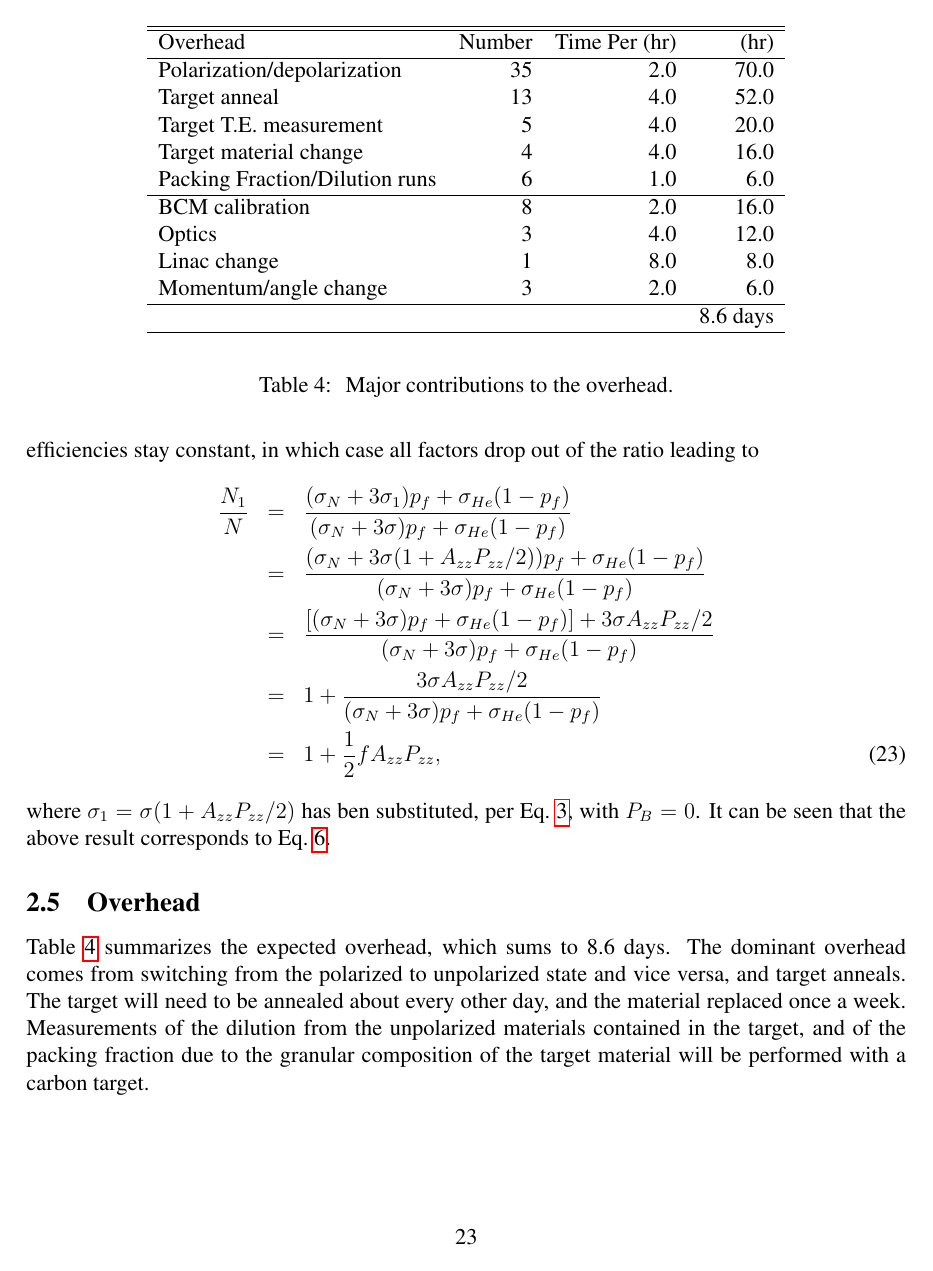
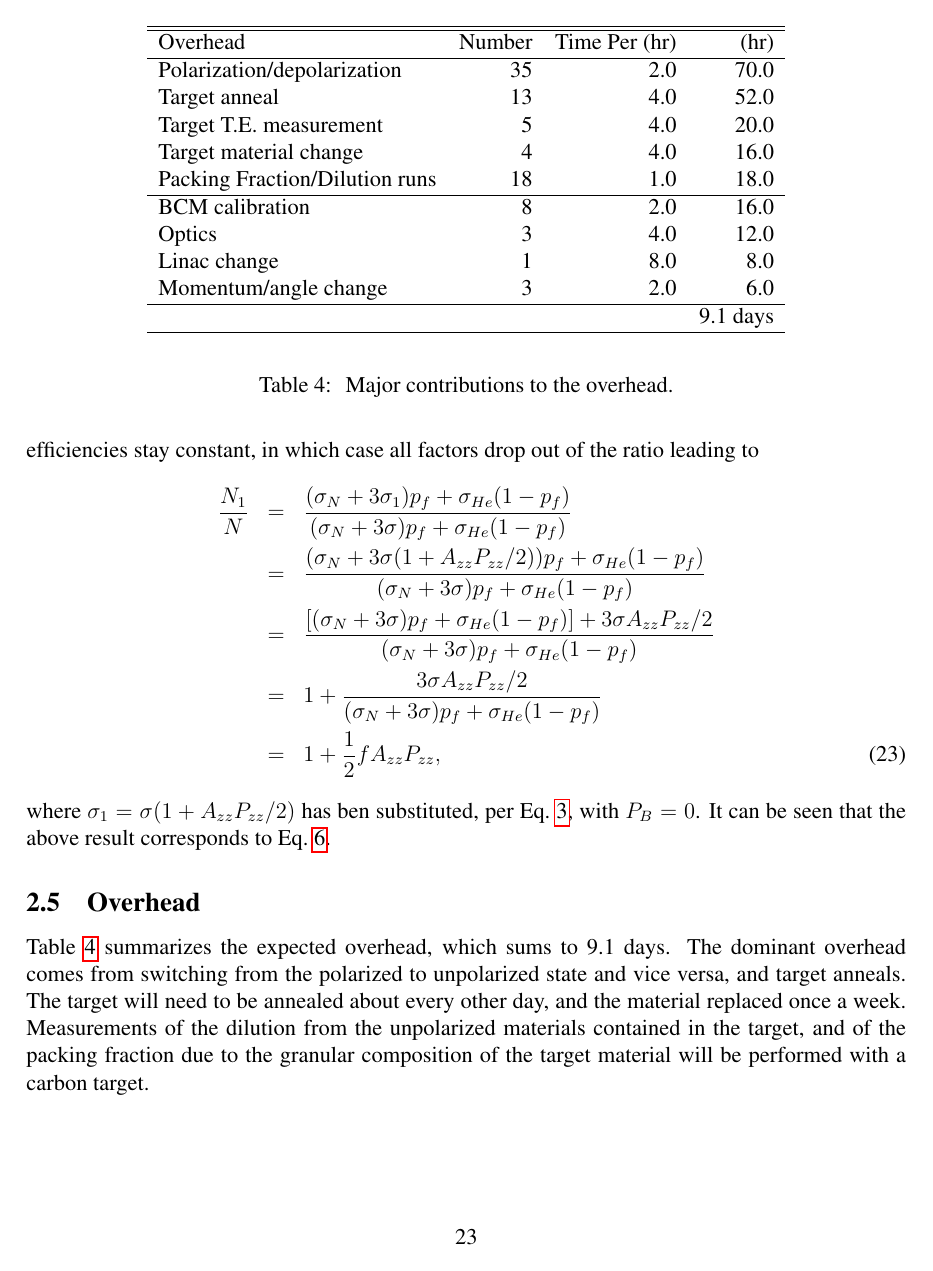
Before and after one commit to ellie-long/PAC42_Tensor_Asymmetry_Azz, a LaTeX paper (azz.tex, which reads input/defs.tex, input/overhead.tex): page 23 of 26. Compiled offline with pdfLaTeX.

Commit message:
Slight edit to overhead time, for dilution runs at all beam energies
Slight edit to overhead time, for dilution runs at all beam energies

```diff
--- a/input/defs.tex
+++ b/input/defs.tex
@@ -5,7 +5,7 @@
 
 \def\totaldays{38~}
 \def\productiondays{30~}
-\def\overheaddays{8.6~}
+\def\overheaddays{9.1~}
 
 \def\QMIN{1.0}
 \def\QMAX{1.9}
--- a/input/overhead.tex
+++ b/input/overhead.tex
@@ -18,7 +18,7 @@ Target anneal             &   13&       4.0&     52.0\\
 Target T.E. measurement   &    5&       4.0&     20.0\\
 %Beamline survey          &    2&       8.0&     16.0\\
 Target material change    &    4&       4.0&     16.0\\
-Packing Fraction/Dilution runs &    6&       1.0&      6.0\\
+Packing Fraction/Dilution runs &    18&       1.0&      18.0\\
 \hline
 %Pass change              &    0&       4.0&       0.0\\
 BCM calibration           &    8&       2.0&      16.0\\
```
Also changed, not shown: azz.pdf, 2 other files.
